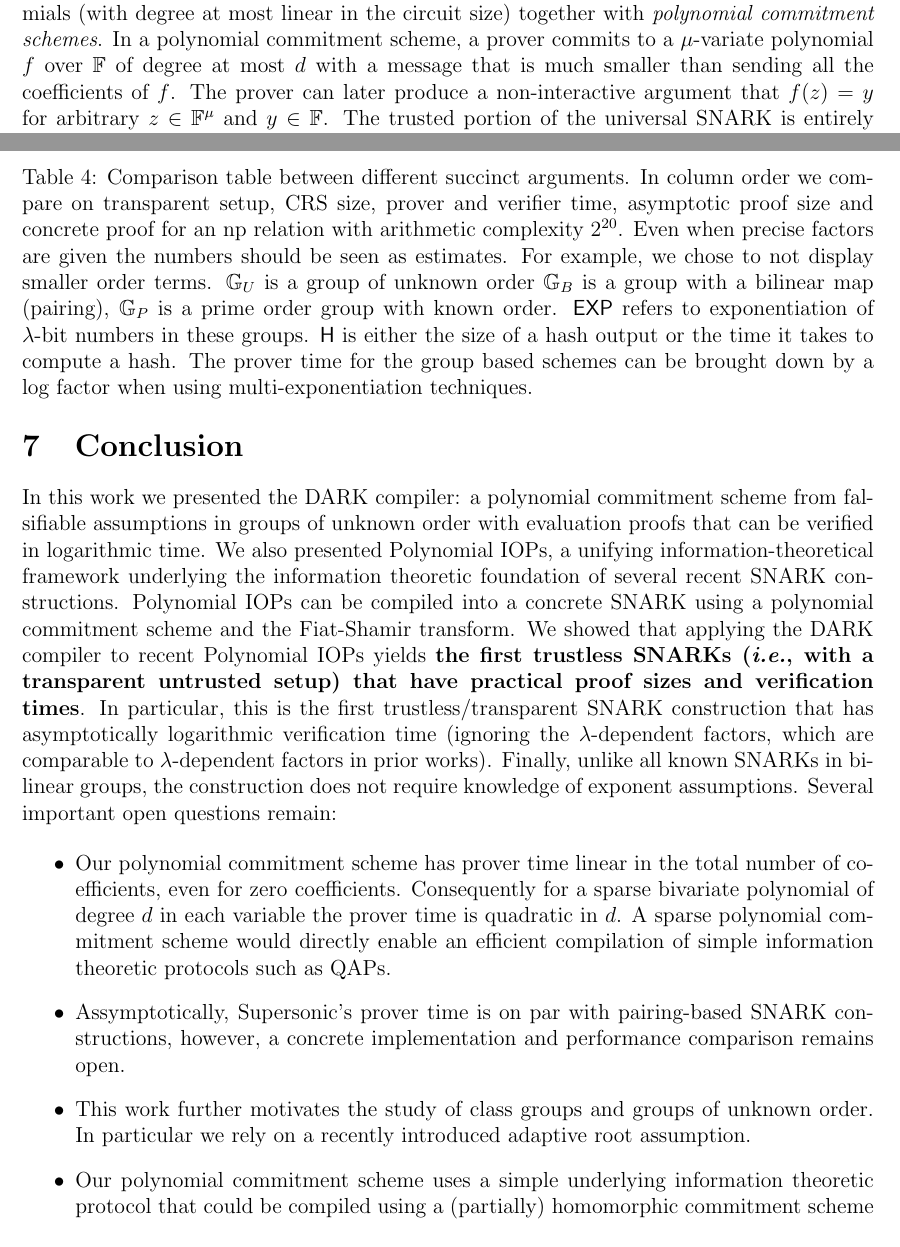
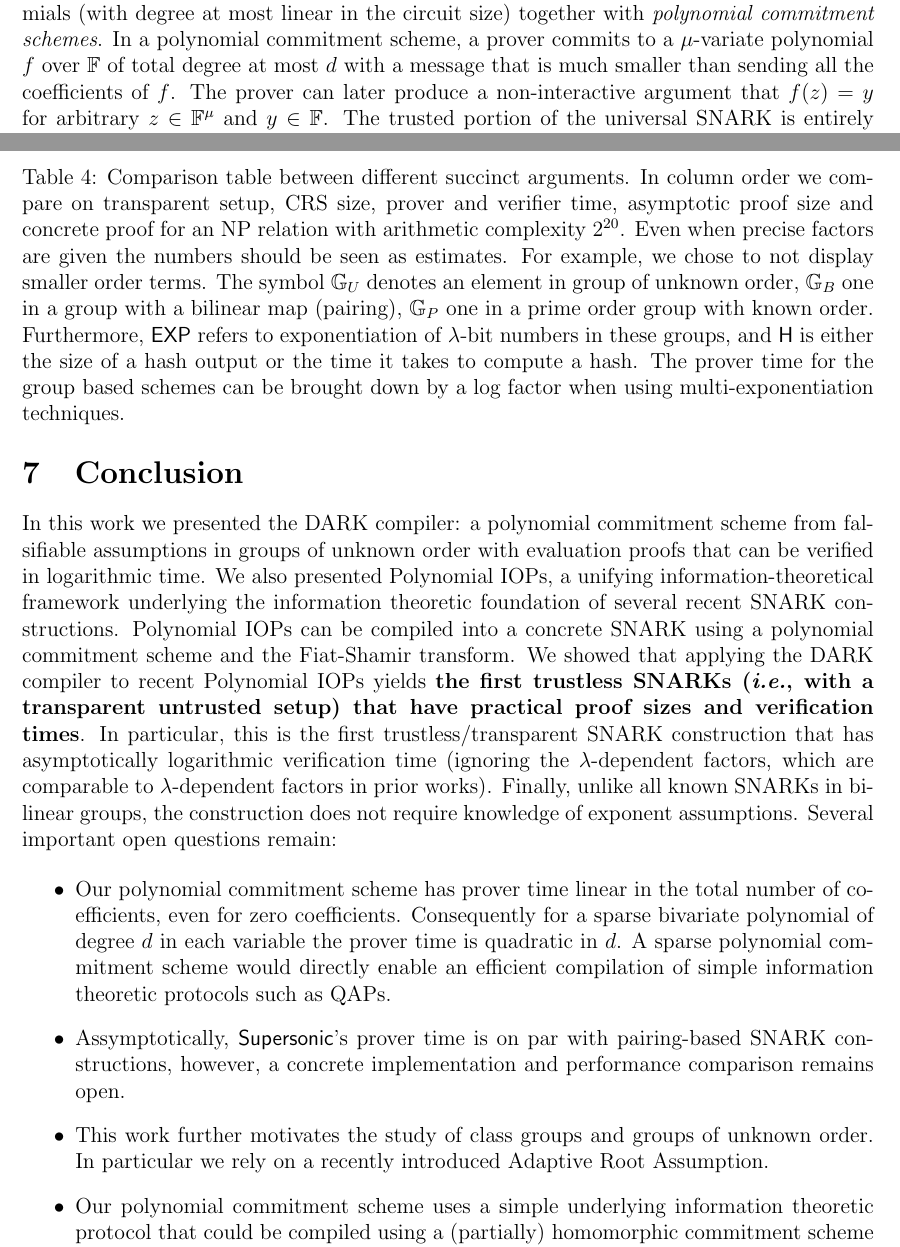
Before and after one commit to bbuenz/darker, a LaTeX paper (polycommit.tex, which reads sections/evaluation.tex, sections/intro.tex, sections/newconclusion.tex): two parts of pages 2 and 34 of 42, joined at a grey line, cut so that both start at the same text. Compiled offline with pdfLaTeX.

Commit message:
Update on Overleaf.

```diff
--- a/sections/evaluation.tex
+++ b/sections/evaluation.tex
@@ -42,8 +42,8 @@ Using $10\mu$s per group operation\footnote{The estimate comes from the recent C
 \end{tabular}
 
 \caption{Comparison table between different succinct arguments.
-In column order we compare on transparent setup, CRS size, prover and verifier time, asymptotic proof size and concrete proof for an np relation with arithmetic complexity $2^{20}$.
-Even when precise factors are given the numbers should be seen as  estimates. For example, we chose to not display smaller order terms. $\GG_U$ is a group of unknown order $\GG_{B}$ is a group with a bilinear map (pairing), $\GG_{P}$ is a prime order group with known order. $\textsf{EXP}$ refers to exponentiation of $\lambda$-bit numbers in these groups. $\hash$ is either the size of a hash output or the time it takes to compute a hash.
+In column order we compare on transparent setup, CRS size, prover and verifier time, asymptotic proof size and concrete proof for an NP relation with arithmetic complexity $2^{20}$.
+Even when precise factors are given the numbers should be seen as  estimates. For example, we chose to not display smaller order terms. The symbol $\GG_U$ denotes an element in group of unknown order, $\GG_{B}$ one in a group with a bilinear map (pairing), $\GG_{P}$ one in a prime order group with known order. Furthermore, $\textsf{EXP}$ refers to exponentiation of $\lambda$-bit numbers in these groups, and $\hash$ is either the size of a hash output or the time it takes to compute a hash.
 The prover time for the group based schemes can be brought down by a log factor when using multi-exponentiation techniques.}
 \label{tab:proofcomp}
 \end{small}
--- a/sections/intro.tex
+++ b/sections/intro.tex
@@ -23,7 +23,7 @@ These transparent proof systems perform significantly worse than SNARKs based on
 % The original GKR protocol was not zero-knowledge, but there are more recent zero-knowledge variants that have communication $O( \sqrt{n} + d \log T)$ where $n$ is the size of the (secret) input~\cite{SP:WTSTW18,EPRINT:ZGKPP17b}.
 
 
-Another thread of research has produced proof systems that remove trust from the circuit preprocessing step, and instead have a \emph{universal} (trusted) setup: a one-time trusted setup that can be reused for \emph{any} computation~\cite{Sonic,Libra,Plonk}. All of these systems build SNARKs by combining an underlying reduction of circuit satisfiability to probabilistic testing of polynomials (with degree at most linear in the circuit size) together with \emph{polynomial commitment schemes}. In a polynomial commitment scheme, a prover commits to a $\mu$-variate polynomial $f$ over $\FF$ of degree at most $d$ with a message that is much smaller than sending all the coefficients of $f$. The prover can later produce a non-interactive argument that $f(z) = y$ for arbitrary $z \in \FF^\mu$ and $y \in \FF$. %It should be infeasible for the prover to claim $f(z) = y'$ and $f(z) = y$ for $y \neq y'$. Universal SNARK constructions also require this evaluation protocol to itself be a knowledge argument, \emph{i.e.}, a successful prover must know the coefficients of the committed polynomial.
+Another thread of research has produced proof systems that remove trust from the circuit preprocessing step, and instead have a \emph{universal} (trusted) setup: a one-time trusted setup that can be reused for \emph{any} computation~\cite{Sonic,Libra,Plonk}. All of these systems build SNARKs by combining an underlying reduction of circuit satisfiability to probabilistic testing of polynomials (with degree at most linear in the circuit size) together with \emph{polynomial commitment schemes}. In a polynomial commitment scheme, a prover commits to a $\mu$-variate polynomial $f$ over $\FF$ of total degree at most $d$ with a message that is much smaller than sending all the coefficients of $f$. The prover can later produce a non-interactive argument that $f(z) = y$ for arbitrary $z \in \FF^\mu$ and $y \in \FF$. %It should be infeasible for the prover to claim $f(z) = y'$ and $f(z) = y$ for $y \neq y'$. Universal SNARK constructions also require this evaluation protocol to itself be a knowledge argument, \emph{i.e.}, a successful prover must know the coefficients of the committed polynomial.
 The trusted portion of the universal SNARK is entirely confined to the polynomial commitment scheme's setup. These constructions use variants of the Kate~\emph{et al.} commitment scheme for univariate polynomials~\cite{AC:KatZavGol10}, which requires a trusted setup.% trusted party to generate a length $d$ vector of group elements of the form $g^{s^i}$ for a secret point $s \in \FF$.
 
 %According to a concrete comparison~\cite{Libra} of proof systems' performance (prior to the present work) on a computation that derives the root of a SHA-256 Merkle tree with 256 leaves\footnote{This computation involves 511 calls to SHA-256.}, STARKs are the only transparent non-interactive proof system capable of producing a proof (in a practical\footnote{The STARK computation cited here takes about 30 minutes to generate.}  amount of time) that can be verified in under 9 seconds, and yet the proof size is nearly 400 KB.
--- a/sections/newconclusion.tex
+++ b/sections/newconclusion.tex
@@ -3,8 +3,8 @@ Several important open questions remain:
 
 \begin{itemize}
     \item Our polynomial commitment scheme has prover time linear in the total number of coefficients, even for zero coefficients. Consequently for a sparse bivariate polynomial of degree $d$ in each variable the prover time is quadratic in $d$. A sparse polynomial commitment scheme would directly enable an efficient compilation of simple information theoretic protocols such as QAPs.
-    \item Assymptotically, Supersonic's prover time is on par with pairing-based SNARK constructions, however, a concrete implementation and performance comparison remains open.
-    \item This work further motivates the study of class groups and groups of unknown order. In particular we rely on a recently introduced adaptive root assumption.
+    \item Assymptotically, \textsf{Supersonic}'s prover time is on par with pairing-based SNARK constructions, however, a concrete implementation and performance comparison remains open.
+    \item This work further motivates the study of class groups and groups of unknown order. In particular we rely on a recently introduced Adaptive Root Assumption.
     \item Our polynomial commitment scheme uses a simple underlying information theoretic protocol that could be compiled using a (partially) homomorphic commitment scheme over polynomials, or even another type of integer homomorphic commitment scheme. This leaves open whether there are different ways of instantiating our DARK compiler under different cryptographic assumptions.
 
 \end{itemize}
```
Also changed, not shown: sections/lineariop.tex (+3 -3 lines), sections/mainprotocol.tex (+2 -2 lines), sections/overview.tex (+1 -1 lines), sections/evaluation.tex (4 more changed lines), sections/intro.tex (2 more changed lines).
